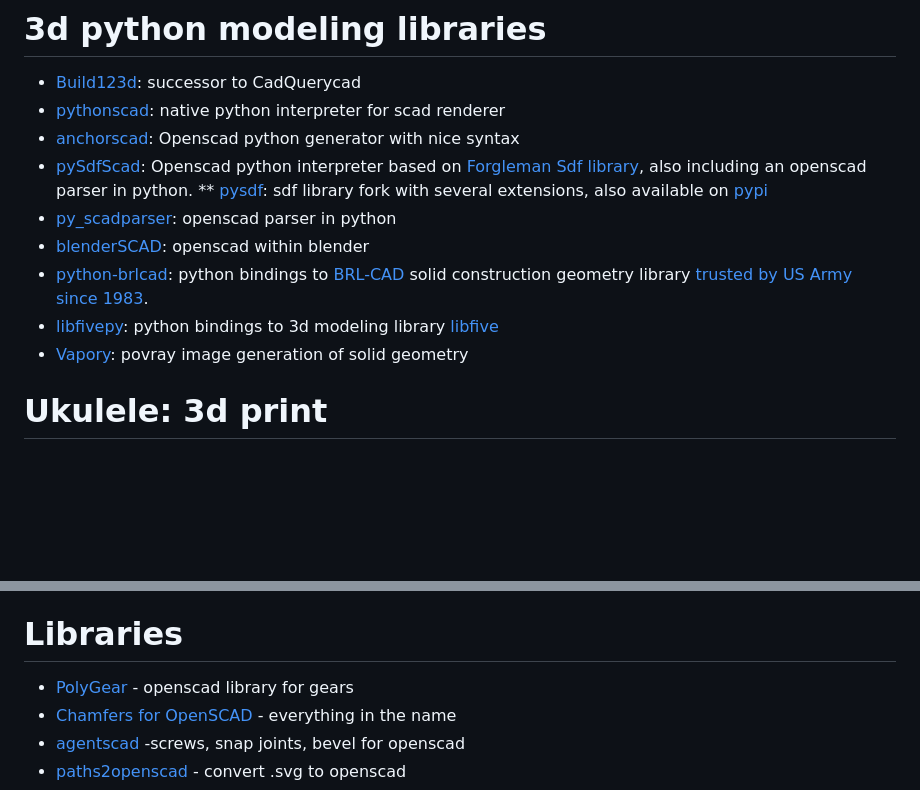
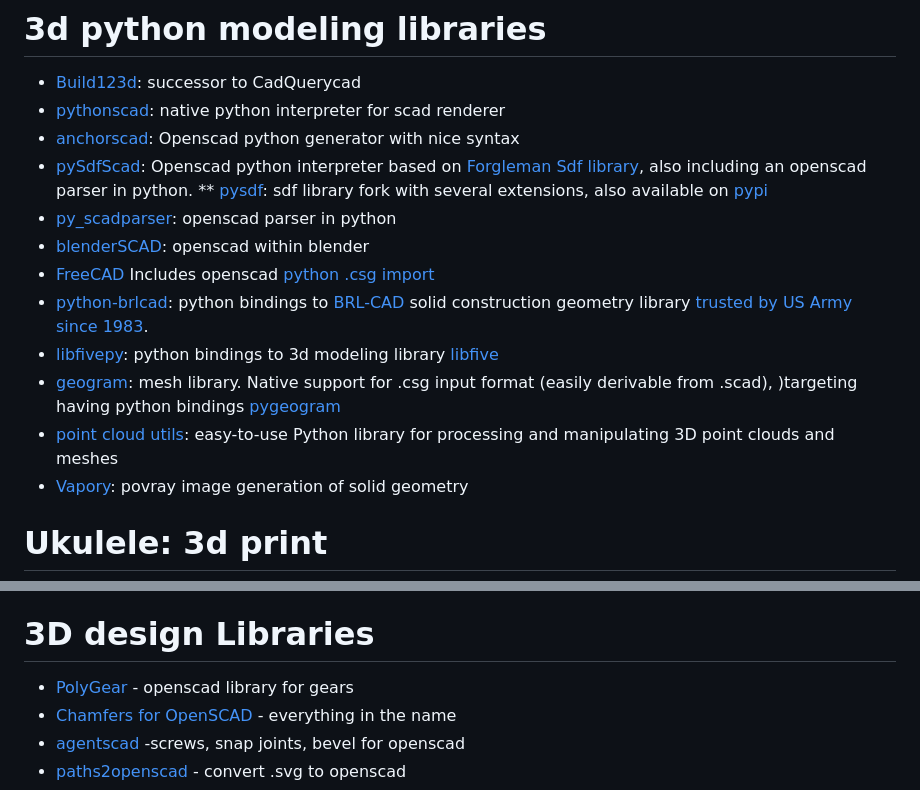
Before and after one commit to bguan/pylele, a Markdown page: COLLECTION.md, 2 parts joined by grey strips. Drawn GitHub-style; blank space fills up the shorter version.

Commit message:
add items to collection

```diff
--- a/COLLECTION.md
+++ b/COLLECTION.md
@@ -6,8 +6,11 @@
 ** [pysdf](https://github.com/nobodyinperson/sdf): sdf library fork with several extensions, also available on [pypi](https://pypi.org/project/pysdf/)
 * [py_scadparser](https://github.com/jeff-dh/py_scadparser): openscad parser in python
 * [blenderSCAD](https://github.com/miguelitoelgrande/BlenderSCAD): openscad within blender
+* [FreeCAD](https://www.freecad.org/) Includes openscad [python .csg import](https://github.com/FreeCAD/FreeCAD/blob/d365d66413fa2012e8ab10bf68173d8aa7f99e22/src/Mod/OpenSCAD/importCSG.py)
 * [python-brlcad](https://github.com/kanzure/python-brlcad/tree/master): python bindings to [BRL-CAD](https://brlcad.org/) solid construction geometry library [trusted by US Army since 1983](https://en.wikipedia.org/wiki/BRL-CAD).
 * [libfivepy](https://gitlab.com/rcmz/libfivepy): python bindings to 3d modeling library [libfive](https://libfive.com/)
+* [geogram](https://github.com/BrunoLevy/geogram): mesh library. Native support for .csg input format (easily derivable from .scad), )targeting having python bindings [pygeogram](https://github.com/BrunoLevy/pygeogram)
+* [point cloud utils](https://github.com/fwilliams/point-cloud-utils): easy-to-use Python library for processing and manipulating 3D point clouds and meshes
 * [Vapory](https://github.com/Zulko/vapory): povray image generation of solid geometry
 
 # Ukulele: 3d print
@@ -26,7 +29,7 @@
 * [Solid Body Ukulele (2.5D CNC Project)](https://www.thingiverse.com/thing:1643756/files)
 * [Ukulelin](https://www.thingiverse.com/thing:4639515)
 
-# Libraries
+# 3D design Libraries
 * [PolyGear](https://github.com/dpellegr/PolyGear) - openscad library for gears
 * [Chamfers for OpenSCAD](https://github.com/SebiTimeWaster/Chamfers-for-OpenSCAD) - everything in the name
 * [agentscad](https://github.com/GillesBouissac/agentscad) -screws, snap joints, bevel for openscad
```
